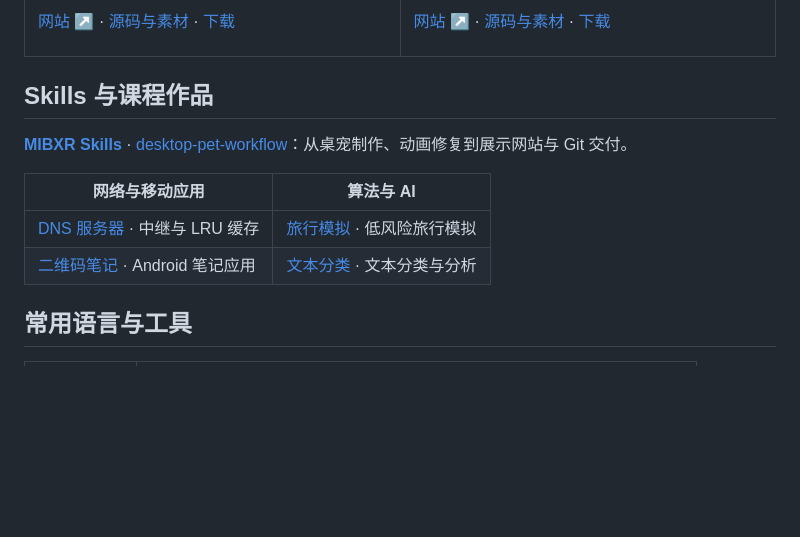
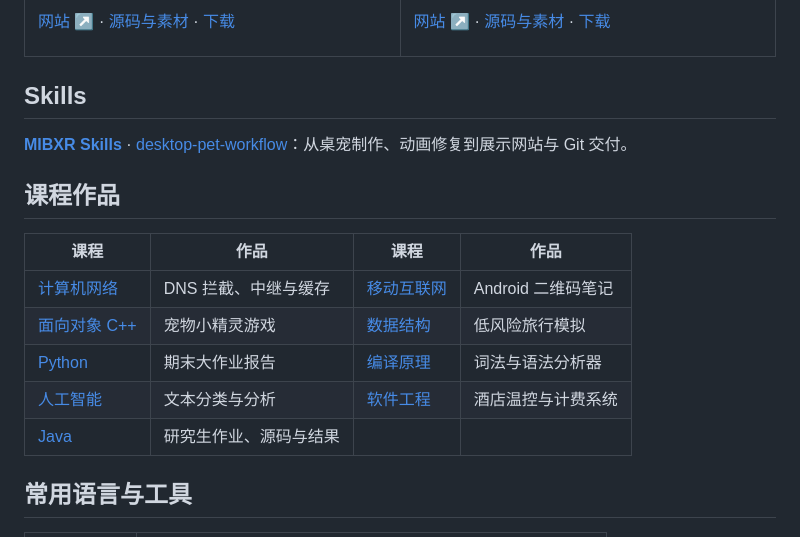
Before and after one commit to MIBXR/MIBXR, a Markdown page: README.md, the part around one of its changes. GitHub-like rendering; blank space fills up the shorter version.

Commit message:
Separate Skills, list all nine public course projects, and unify tool badges

```diff
--- a/README.md
+++ b/README.md
@@ -25,14 +25,19 @@
 </tr>
 </table>
 
-## Skills 与课程作品
+## Skills
 
 **[MIBXR Skills](https://github.com/MIBXR/mibxr-skills)** · [desktop-pet-workflow](https://github.com/MIBXR/mibxr-skills/blob/main/skills/desktop-pet-workflow/SKILL.md)：从桌宠制作、动画修复到展示网站与 Git 交付。
 
-| 网络与移动应用 | 算法与 AI |
-| --- | --- |
-| [DNS 服务器](https://github.com/MIBXR/BUPT-ComputerNetworkCourseDesign) · 中继与 LRU 缓存 | [旅行模拟](https://github.com/MIBXR/BUPT-DataStructureCourseDesign) · 低风险旅行模拟 |
-| [二维码笔记](https://github.com/MIBXR/BUPT-MobileInternetCourseDesign) · Android 笔记应用 | [文本分类](https://github.com/MIBXR/BUPT-AICourseDesign) · 文本分类与分析 |
+## 课程作品
+
+| 课程 | 作品 | 课程 | 作品 |
+| --- | --- | --- | --- |
+| [计算机网络](https://github.com/MIBXR/BUPT-ComputerNetworkCourseDesign) | DNS 拦截、中继与缓存 | [移动互联网](https://github.com/MIBXR/BUPT-MobileInternetCourseDesign) | Android 二维码笔记 |
+| [面向对象 C++](https://github.com/MIBXR/BUPT-CPPCourseDesign) | 宠物小精灵游戏 | [数据结构](https://github.com/MIBXR/BUPT-DataStructureCourseDesign) | 低风险旅行模拟 |
+| [Python](https://github.com/MIBXR/BUPT-PythonCourseDesign) | 期末大作业报告 | [编译原理](https://github.com/MIBXR/BUPT-CompilersCourseDesign) | 词法与语法分析器 |
+| [人工智能](https://github.com/MIBXR/BUPT-AICourseDesign) | 文本分类与分析 | [软件工程](https://github.com/MIBXR/BUPT-SoftwareEngineeringCourseDesign) | 酒店温控与计费系统 |
+| [Java](https://github.com/MIBXR/BUPT-JavaCourseDesign) | 研究生作业、源码与结果 |  |  |
 
 ## 常用语言与工具
 
```
Also changed, not shown: other parts of README.md (+4 -4 lines).
